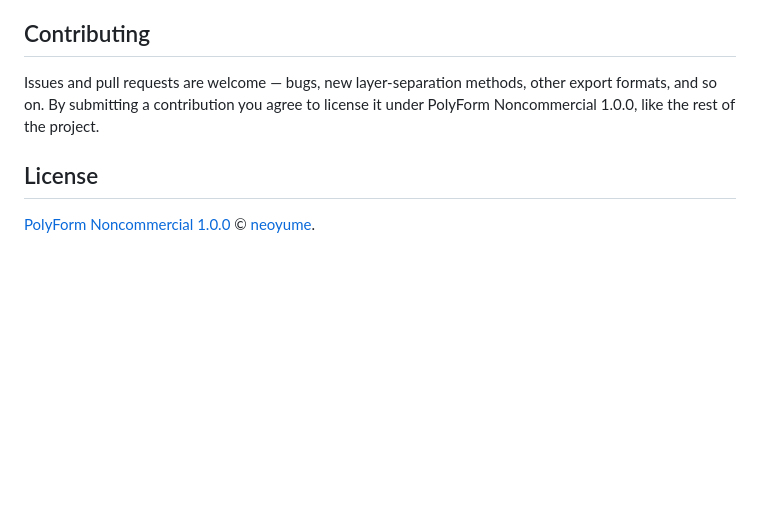
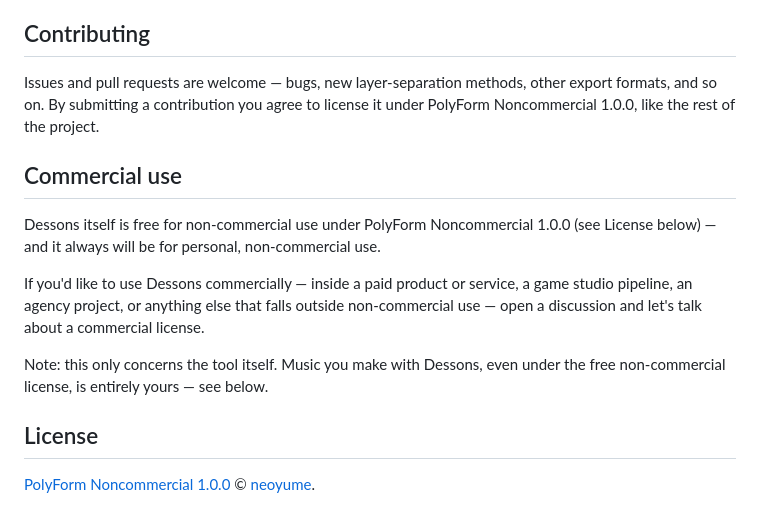
Before and after one commit to neoyume/dessons, a Markdown page: README.md, the part around the change. Drawn GitHub-style; blank space fills up the shorter version.

```diff
--- a/README.md
+++ b/README.md
@@ -97,6 +97,14 @@ Dessons is free, with no paywalled features — ever. If it's useful to you, you
 
 Issues and pull requests are welcome — bugs, new layer-separation methods, other export formats, and so on. By submitting a contribution you agree to license it under PolyForm Noncommercial 1.0.0, like the rest of the project.
 
+## Commercial use
+
+Dessons itself is free for non-commercial use under PolyForm Noncommercial 1.0.0 (see License below) — and it always will be for personal, non-commercial use.
+
+If you'd like to use Dessons commercially — inside a paid product or service, a game studio pipeline, an agency project, or anything else that falls outside non-commercial use — open a discussion and let's talk about a commercial license.
+
+Note: this only concerns the tool itself. Music you make with Dessons, even under the free non-commercial license, is entirely yours — see below.
+
 ## License
 
 [PolyForm Noncommercial 1.0.0](LICENSE) © [neoyume](https://github.com/neoyume).
```
Also changed, not shown: CLAUDE.md (+1 -1 lines), README.fr.md (+8 -0 lines).
